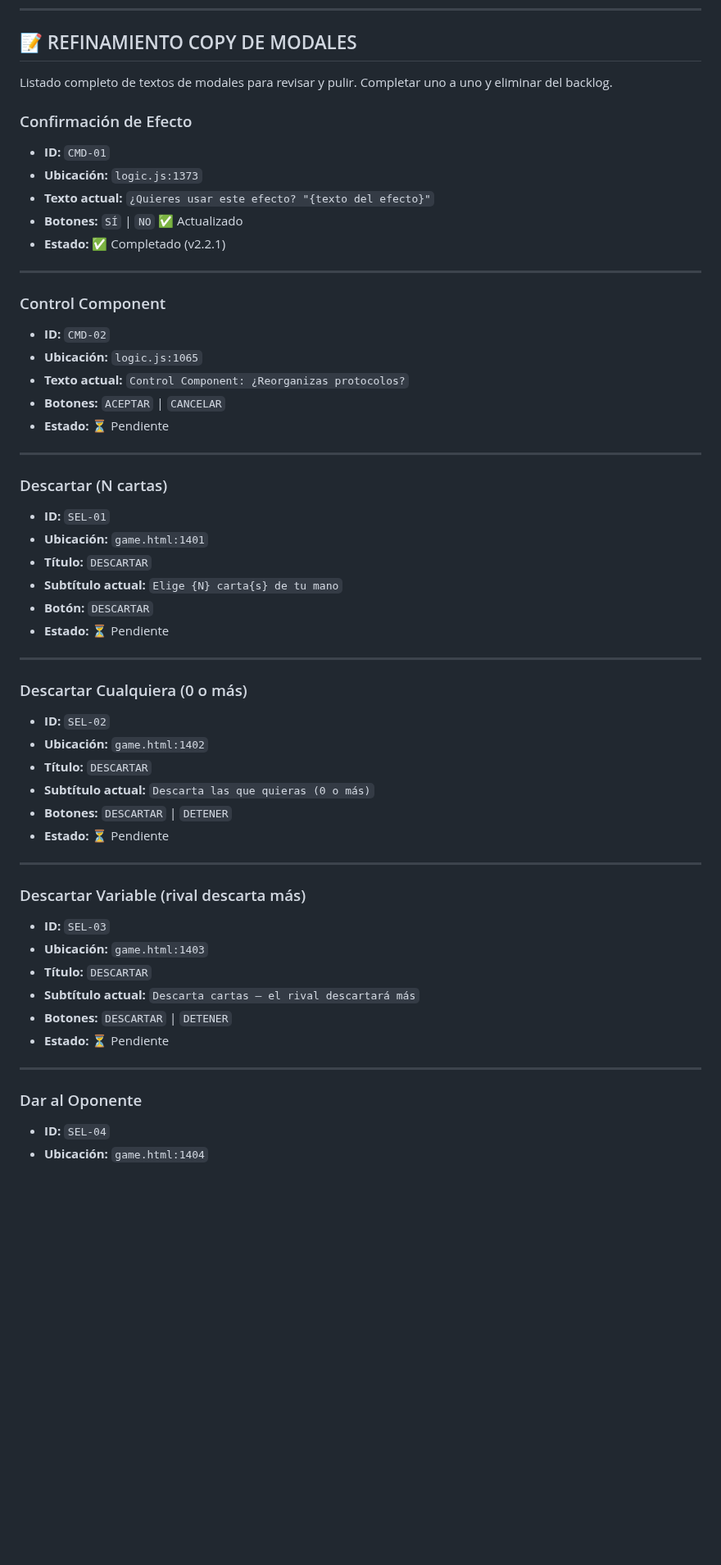
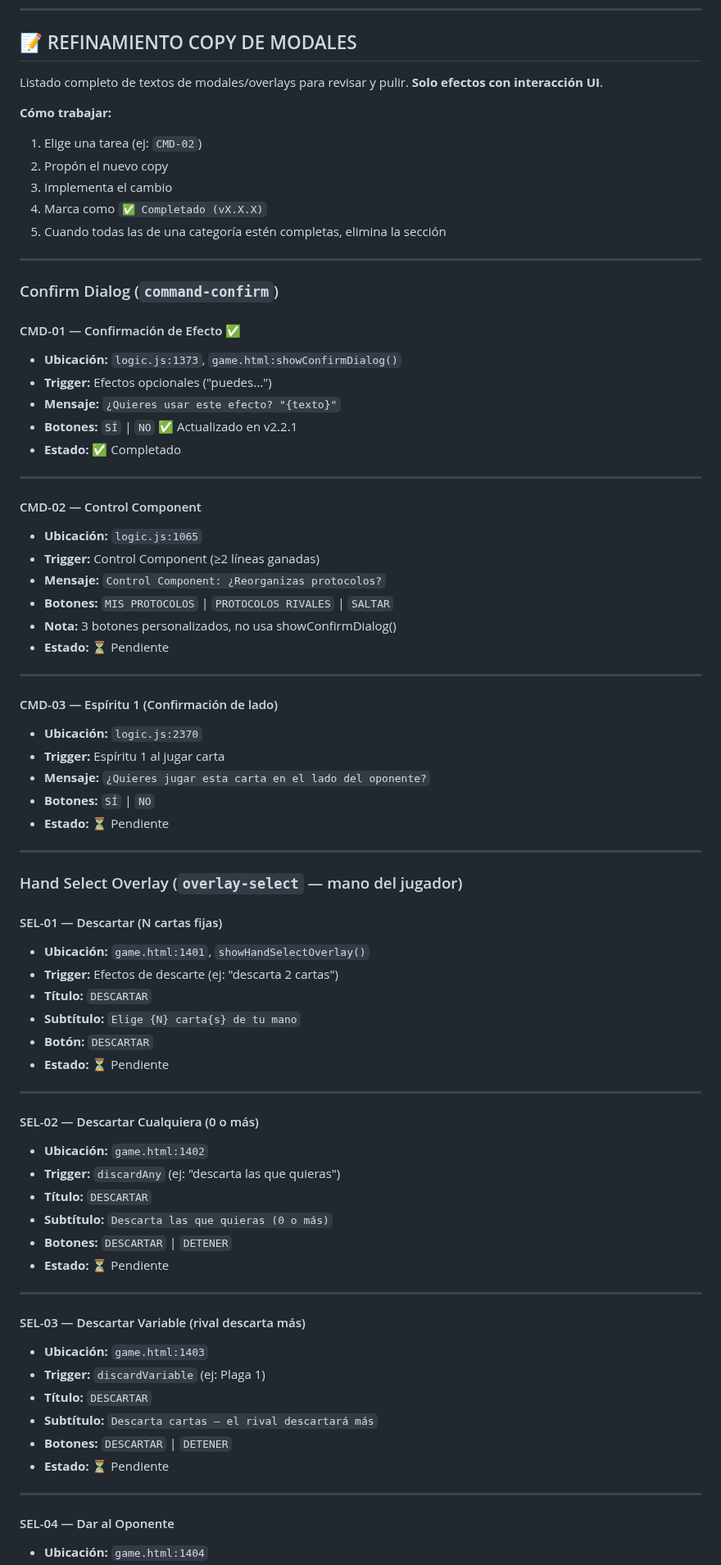
Before and after one commit to josesme/card-game, a Markdown page: docs/BACKLOG.md, the part around one of its changes. Shown at 82% size. Rendered like a GitHub page; blank space fills up the shorter version.

Commit message:
docs(backlog): restructure modal copy tasks by category

```diff
--- a/docs/BACKLOG.md
+++ b/docs/BACKLOG.md
@@ -6,56 +6,78 @@ Trabajo pendiente. Una vez completado, eliminar la entrada y distribuir la infor
 
 ## 📝 REFINAMIENTO COPY DE MODALES
 
-Listado completo de textos de modales para revisar y pulir. Completar uno a uno y eliminar del backlog.
+Listado completo de textos de modales/overlays para revisar y pulir. **Solo efectos con interacción UI**.
 
-### Confirmación de Efecto
-- **ID:** `CMD-01`
-- **Ubicación:** `logic.js:1373`
-- **Texto actual:** `¿Quieres usar este efecto? "{texto del efecto}"`
-- **Botones:** `SÍ` | `NO` ✅ Actualizado
-- **Estado:** ✅ Completado (v2.2.1)
+**Cómo trabajar:**
+1. Elige una tarea (ej: `CMD-02`)
+2. Propón el nuevo copy
+3. Implementa el cambio
+4. Marca como `✅ Completado (vX.X.X)`
+5. Cuando todas las de una categoría estén completas, elimina la sección
 
 ---
 
-### Control Component
-- **ID:** `CMD-02`
+### Confirm Dialog (`command-confirm`)
+
+#### CMD-01 — Confirmación de Efecto ✅
+- **Ubicación:** `logic.js:1373`, `game.html:showConfirmDialog()`
+- **Trigger:** Efectos opcionales ("puedes...")
+- **Mensaje:** `¿Quieres usar este efecto? "{texto}"`
+- **Botones:** `SÍ` | `NO` ✅ Actualizado en v2.2.1
+- **Estado:** ✅ Completado
+
+---
+
+#### CMD-02 — Control Component
 - **Ubicación:** `logic.js:1065`
-- **Texto actual:** `Control Component: ¿Reorganizas protocolos?`
-- **Botones:** `ACEPTAR` | `CANCELAR`
+- **Trigger:** Control Component (≥2 líneas ganadas)
+- **Mensaje:** `Control Component: ¿Reorganizas protocolos?`
+- **Botones:** `MIS PROTOCOLOS` | `PROTOCOLOS RIVALES` | `SALTAR`
+- **Nota:** 3 botones personalizados, no usa showConfirmDialog()
 - **Estado:** ⏳ Pendiente
 
 ---
 
-### Descartar (N cartas)
-- **ID:** `SEL-01`
-- **Ubicación:** `game.html:1401`
+#### CMD-03 — Espíritu 1 (Confirmación de lado)
+- **Ubicación:** `logic.js:2370`
+- **Trigger:** Espíritu 1 al jugar carta
+- **Mensaje:** `¿Quieres jugar esta carta en el lado del oponente?`
+- **Botones:** `SÍ` | `NO`
+- **Estado:** ⏳ Pendiente
+
+---
+
+### Hand Select Overlay (`overlay-select` — mano del jugador)
+
+#### SEL-01 — Descartar (N cartas fijas)
+- **Ubicación:** `game.html:1401`, `showHandSelectOverlay()`
+- **Trigger:** Efectos de descarte (ej: "descarta 2 cartas")
 - **Título:** `DESCARTAR`
-- **Subtítulo actual:** `Elige {N} carta{s} de tu mano`
+- **Subtítulo:** `Elige {N} carta{s} de tu mano`
 - **Botón:** `DESCARTAR`
 - **Estado:** ⏳ Pendiente
 
 ---
 
-### Descartar Cualquiera (0 o más)
-- **ID:** `SEL-02`
+#### SEL-02 — Descartar Cualquiera (0 o más)
 - **Ubicación:** `game.html:1402`
+- **Trigger:** `discardAny` (ej: "descarta las que quieras")
 - **Título:** `DESCARTAR`
-- **Subtítulo actual:** `Descarta las que quieras (0 o más)`
+- **Subtítulo:** `Descarta las que quieras (0 o más)`
 - **Botones:** `DESCARTAR` | `DETENER`
 - **Estado:** ⏳ Pendiente
 
 ---
 
-### Descartar Variable (rival descarta más)
-- **ID:** `SEL-03`
+#### SEL-03 — Descartar Variable (rival descarta más)
 - **Ubicación:** `game.html:1403`
+- **Trigger:** `discardVariable` (ej: Plaga 1)
 - **Título:** `DESCARTAR`
-- **Subtítulo actual:** `Descarta cartas — el rival descartará más`
+- **Subtítulo:** `Descarta cartas — el rival descartará más`
 - **Botones:** `DESCARTAR` | `DETENER`
 - **Estado:** ⏳ Pendiente
 
 ---
 
-### Dar al Oponente
-- **ID:** `SEL-04`
+#### SEL-04 — Dar al Oponente
 - **Ubicación:** `game.html:1404`
```
Also changed, not shown: other parts of docs/BACKLOG.md (+68 -43 lines).
